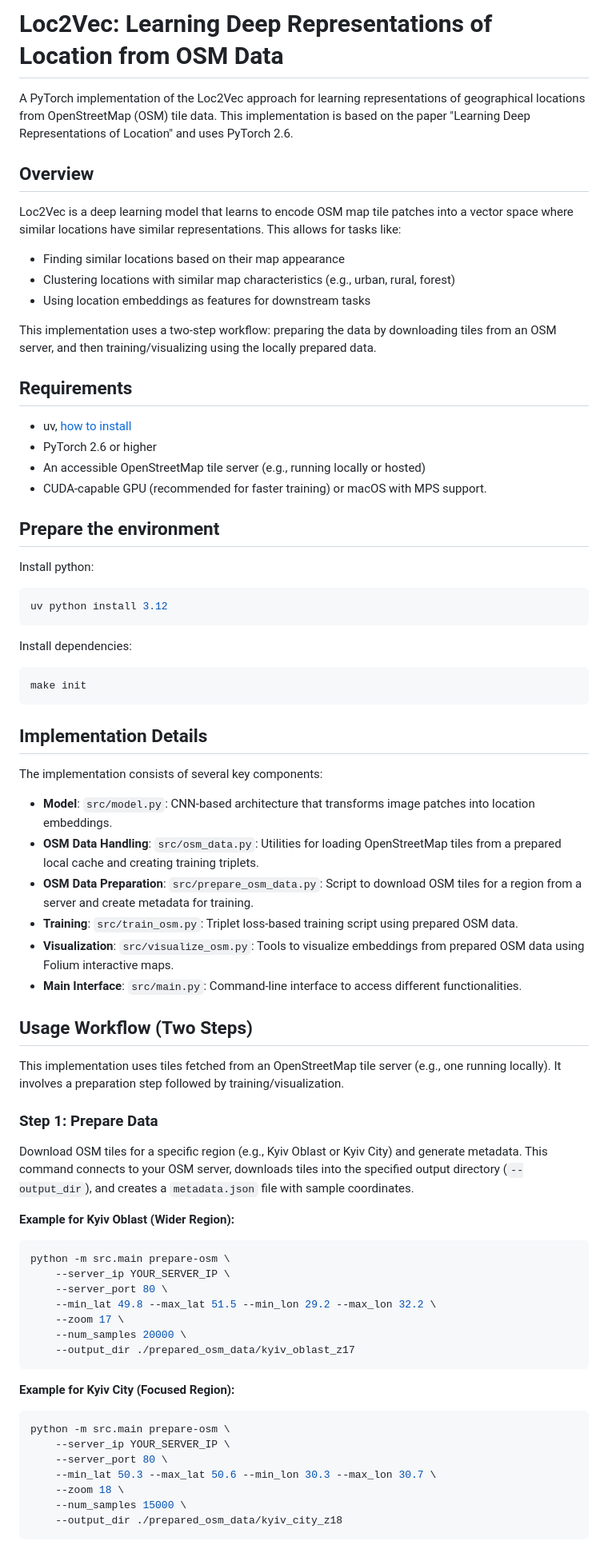
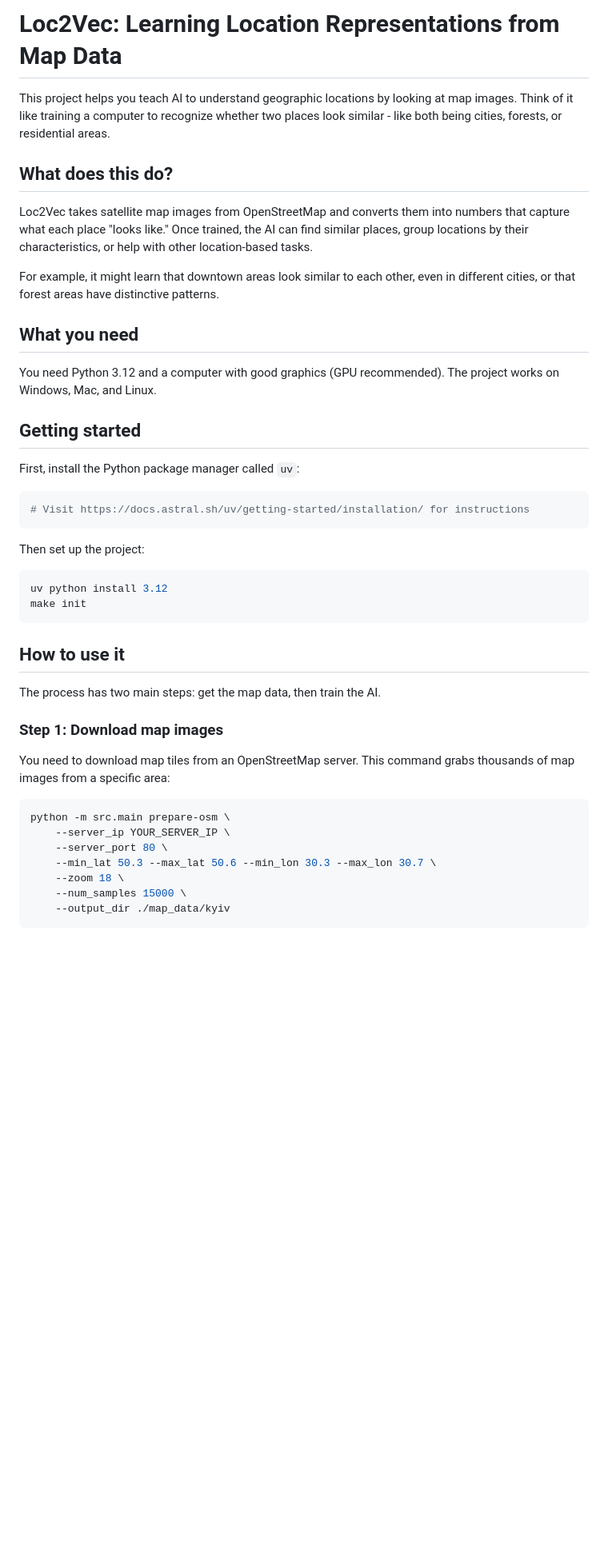
Before and after one commit to klaipher/loc2vec, a Markdown page: README.md, the part around one of its changes. Shown at 80% size. Drawn GitHub-style; blank space fills up the shorter version.

````diff
--- a/README.md
+++ b/README.md
@@ -1,89 +1,47 @@
-# Loc2Vec: Learning Deep Representations of Location from OSM Data
+# Loc2Vec: Learning Location Representations from Map Data
 
-A PyTorch implementation of the Loc2Vec approach for learning representations of
-geographical locations from OpenStreetMap (OSM) tile data. This implementation
-is based on the paper "Learning Deep Representations of Location" and uses
-PyTorch 2.6.
+This project helps you teach AI to understand geographic locations by looking at
+map images. Think of it like training a computer to recognize whether two places
+look similar - like both being cities, forests, or residential areas.
 
-## Overview
+## What does this do?
 
-Loc2Vec is a deep learning model that learns to encode OSM map tile patches into
-a vector space where similar locations have similar representations. This allows
-for tasks like:
+Loc2Vec takes satellite map images from OpenStreetMap and converts them into
+numbers that capture what each place "looks like." Once trained, the AI can find
+similar places, group locations by their characteristics, or help with other
+location-based tasks.
 
-- Finding similar locations based on their map appearance
-- Clustering locations with similar map characteristics (e.g., urban, rural,
-  forest)
-- Using location embeddings as features for downstream tasks
+For example, it might learn that downtown areas look similar to each other, even
+in different cities, or that forest areas have distinctive patterns.
 
-This implementation uses a two-step workflow: preparing the data by downloading
-tiles from an OSM server, and then training/visualizing using the locally
-prepared data.
+## What you need
 
-## Requirements
+You need Python 3.12 and a computer with good graphics (GPU recommended). The
+project works on Windows, Mac, and Linux.
 
-- uv, [how to install](https://docs.astral.sh/uv/getting-started/installation/)
-- PyTorch 2.6 or higher
-- An accessible OpenStreetMap tile server (e.g., running locally or hosted)
-- CUDA-capable GPU (recommended for faster training) or macOS with MPS support.
+## Getting started
 
-## Prepare the environment
+First, install the Python package manager called `uv`:
 
-Install python:
+```bash
+# Visit https://docs.astral.sh/uv/getting-started/installation/ for instructions
+```
+
+Then set up the project:
 
 ```bash
 uv python install 3.12
-```
-
-Install dependencies:
-
-```bash
 make init
 ```
 
-## Implementation Details
+## How to use it
 
-The implementation consists of several key components:
+The process has two main steps: get the map data, then train the AI.
 
-- **Model**: `src/model.py`: CNN-based architecture that transforms image
-  patches into location embeddings.
-- **OSM Data Handling**: `src/osm_data.py`: Utilities for loading OpenStreetMap
-  tiles from a prepared local cache and creating training triplets.
-- **OSM Data Preparation**: `src/prepare_osm_data.py`: Script to download OSM
-  tiles for a region from a server and create metadata for training.
-- **Training**: `src/train_osm.py`: Triplet loss-based training script using
-  prepared OSM data.
-- **Visualization**: `src/visualize_osm.py`: Tools to visualize embeddings from
-  prepared OSM data using Folium interactive maps.
-- **Main Interface**: `src/main.py`: Command-line interface to access different
-  functionalities.
+### Step 1: Download map images
 
-## Usage Workflow (Two Steps)
-
-This implementation uses tiles fetched from an OpenStreetMap tile server (e.g.,
-one running locally). It involves a preparation step followed by
-training/visualization.
-
-### Step 1: Prepare Data
-
-Download OSM tiles for a specific region (e.g., Kyiv Oblast or Kyiv City) and
-generate metadata. This command connects to your OSM server, downloads tiles
-into the specified output directory (`--output_dir`), and creates a
-`metadata.json` file with sample coordinates.
-
-**Example for Kyiv Oblast (Wider Region):**
-
-```bash
-python -m src.main prepare-osm \
-    --server_ip YOUR_SERVER_IP \
-    --server_port 80 \
-    --min_lat 49.8 --max_lat 51.5 --min_lon 29.2 --max_lon 32.2 \
-    --zoom 17 \
-    --num_samples 20000 \
-    --output_dir ./prepared_osm_data/kyiv_oblast_z17
-```
-
-**Example for Kyiv City (Focused Region):**
+You need to download map tiles from an OpenStreetMap server. This command grabs
+thousands of map images from a specific area:
 
 ```bash
 python -m src.main prepare-osm \
@@ -92,6 +50,6 @@ python -m src.main prepare-osm \
     --min_lat 50.3 --max_lat 50.6 --min_lon 30.3 --max_lon 30.7 \
     --zoom 18 \
     --num_samples 15000 \
-    --output_dir ./prepared_osm_data/kyiv_city_z18
+    --output_dir ./map_data/kyiv
 ```
 
````
Also changed, not shown: other parts of README.md (+55 -48 lines).
